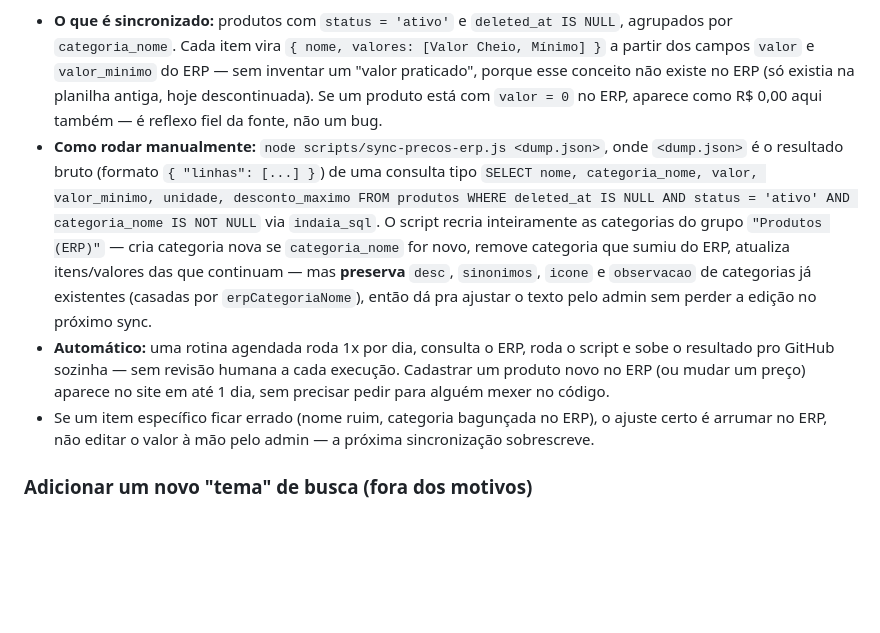
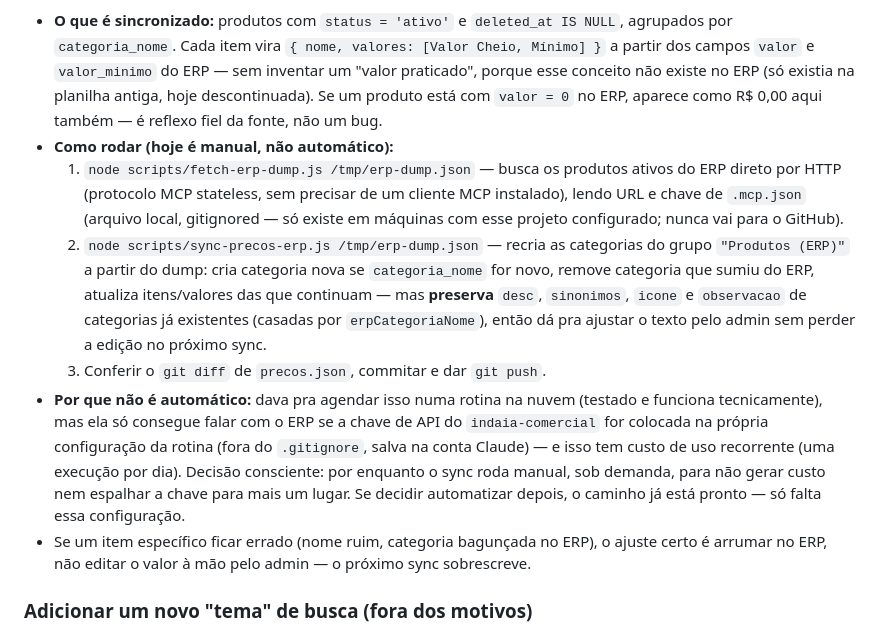
Before and after one commit to Indaiapos/central-retencao-comercial, a Markdown page: README.md, the part around the change. GitHub-like rendering; blank space fills up the shorter version.

Commit message:
Documenta o sync com o ERP como processo manual, não automático
Testei uma rotina agendada na nuvem para isso — funciona tecnicamente
(inclusive resolvendo o push, que precisa passar pela integração
GitHub da nuvem e não por git push direto), mas só consegue falar com
o ERP se a chave de API for colocada na configuração da rotina (fora
do .gitignore) e isso gera custo de uso recorrente. Decisão consciente
de deixar como sincronização manual por enquanto.

Co-Authored-By: Claude Sonnet 5 <noreply@anthropic.com>

```diff
--- a/README.md
+++ b/README.md
@@ -77,9 +77,12 @@ Os preços não ficam no `script.js` — ficam em **`precos.json`**, carregado e
 A maior parte de `precos.json` (grupo `"Produtos (ERP)"`, ~27 categorias / ~630 itens) vem direto da tabela `produtos` do sistema comercial do Indaiá (via MCP `indaia-comercial`), não de planilha — é a fonte oficial, com todo o catálogo de produtos vendidos. As 3 categorias do grupo `"Outros"` (Alteração de Data, Taxas para Serviços Terceirizados, Consumação) não vêm do ERP e continuam editadas só pelo admin.
 
 - **O que é sincronizado:** produtos com `status = 'ativo'` e `deleted_at IS NULL`, agrupados por `categoria_nome`. Cada item vira `{ nome, valores: [Valor Cheio, Mínimo] }` a partir dos campos `valor` e `valor_minimo` do ERP — sem inventar um "valor praticado", porque esse conceito não existe no ERP (só existia na planilha antiga, hoje descontinuada). Se um produto está com `valor = 0` no ERP, aparece como R$ 0,00 aqui também — é reflexo fiel da fonte, não um bug.
-- **Como rodar manualmente:** `node scripts/sync-precos-erp.js <dump.json>`, onde `<dump.json>` é o resultado bruto (formato `{ "linhas": [...] }`) de uma consulta tipo `SELECT nome, categoria_nome, valor, valor_minimo, unidade, desconto_maximo FROM produtos WHERE deleted_at IS NULL AND status = 'ativo' AND categoria_nome IS NOT NULL` via `indaia_sql`. O script recria inteiramente as categorias do grupo `"Produtos (ERP)"` — cria categoria nova se `categoria_nome` for novo, remove categoria que sumiu do ERP, atualiza itens/valores das que continuam — mas **preserva** `desc`, `sinonimos`, `icone` e `observacao` de categorias já existentes (casadas por `erpCategoriaNome`), então dá pra ajustar o texto pelo admin sem perder a edição no próximo sync.
-- **Automático:** uma rotina agendada roda 1x por dia, consulta o ERP, roda o script e sobe o resultado pro GitHub sozinha — sem revisão humana a cada execução. Cadastrar um produto novo no ERP (ou mudar um preço) aparece no site em até 1 dia, sem precisar pedir para alguém mexer no código.
-- Se um item específico ficar errado (nome ruim, categoria bagunçada no ERP), o ajuste certo é arrumar no ERP, não editar o valor à mão pelo admin — a próxima sincronização sobrescreve.
+- **Como rodar (hoje é manual, não automático):**
+  1. `node scripts/fetch-erp-dump.js /tmp/erp-dump.json` — busca os produtos ativos do ERP direto por HTTP (protocolo MCP stateless, sem precisar de um cliente MCP instalado), lendo URL e chave de `.mcp.json` (arquivo local, gitignored — só existe em máquinas com esse projeto configurado; nunca vai para o GitHub).
+  2. `node scripts/sync-precos-erp.js /tmp/erp-dump.json` — recria as categorias do grupo `"Produtos (ERP)"` a partir do dump: cria categoria nova se `categoria_nome` for novo, remove categoria que sumiu do ERP, atualiza itens/valores das que continuam — mas **preserva** `desc`, `sinonimos`, `icone` e `observacao` de categorias já existentes (casadas por `erpCategoriaNome`), então dá pra ajustar o texto pelo admin sem perder a edição no próximo sync.
+  3. Conferir o `git diff` de `precos.json`, commitar e dar `git push`.
+- **Por que não é automático:** dava pra agendar isso numa rotina na nuvem (testado e funciona tecnicamente), mas ela só consegue falar com o ERP se a chave de API do `indaia-comercial` for colocada na própria configuração da rotina (fora do `.gitignore`, salva na conta Claude) — e isso tem custo de uso recorrente (uma execução por dia). Decisão consciente: por enquanto o sync roda manual, sob demanda, para não gerar custo nem espalhar a chave para mais um lugar. Se decidir automatizar depois, o caminho já está pronto — só falta essa configuração.
+- Se um item específico ficar errado (nome ruim, categoria bagunçada no ERP), o ajuste certo é arrumar no ERP, não editar o valor à mão pelo admin — o próximo sync sobrescreve.
 
 ### Adicionar um novo "tema" de busca (fora dos motivos)
 Coisas como Matriz, Escada completa, Não fazer etc. são entradas manuais no `SEARCH_INDEX` (bloco `bundle-*`) com `keywords` e `render`. Para adicionar um tema novo, siga o mesmo padrão — ele fica disponível assim que alguém pesquisar pelas palavras certas.
```
